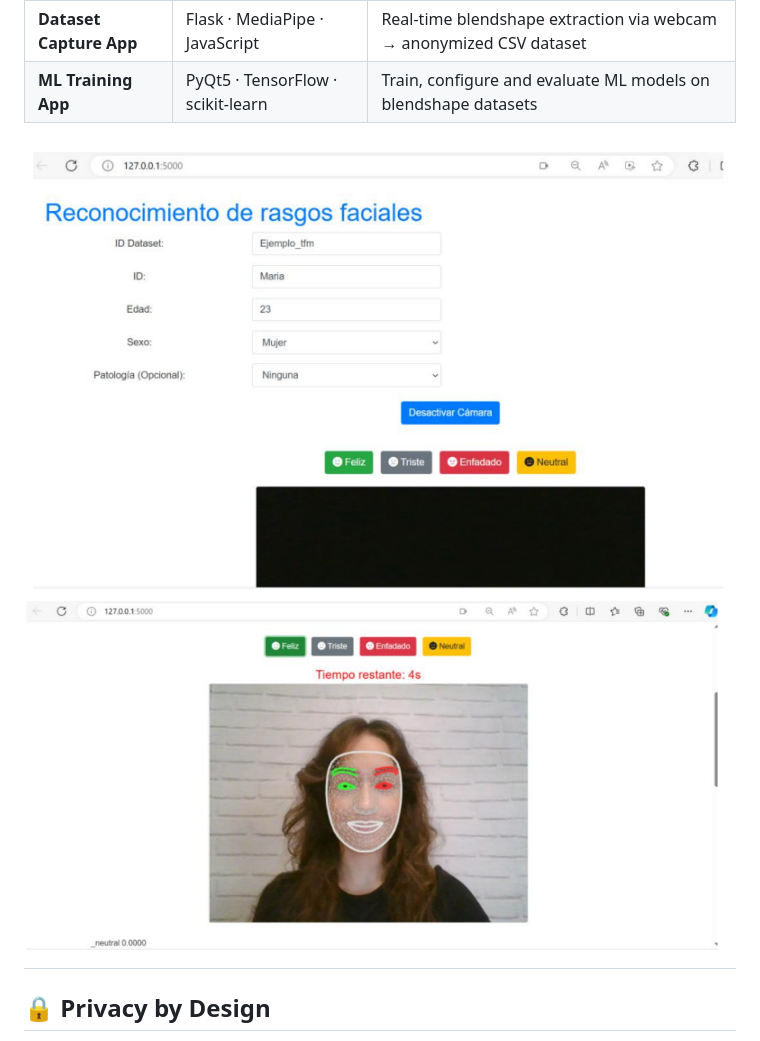
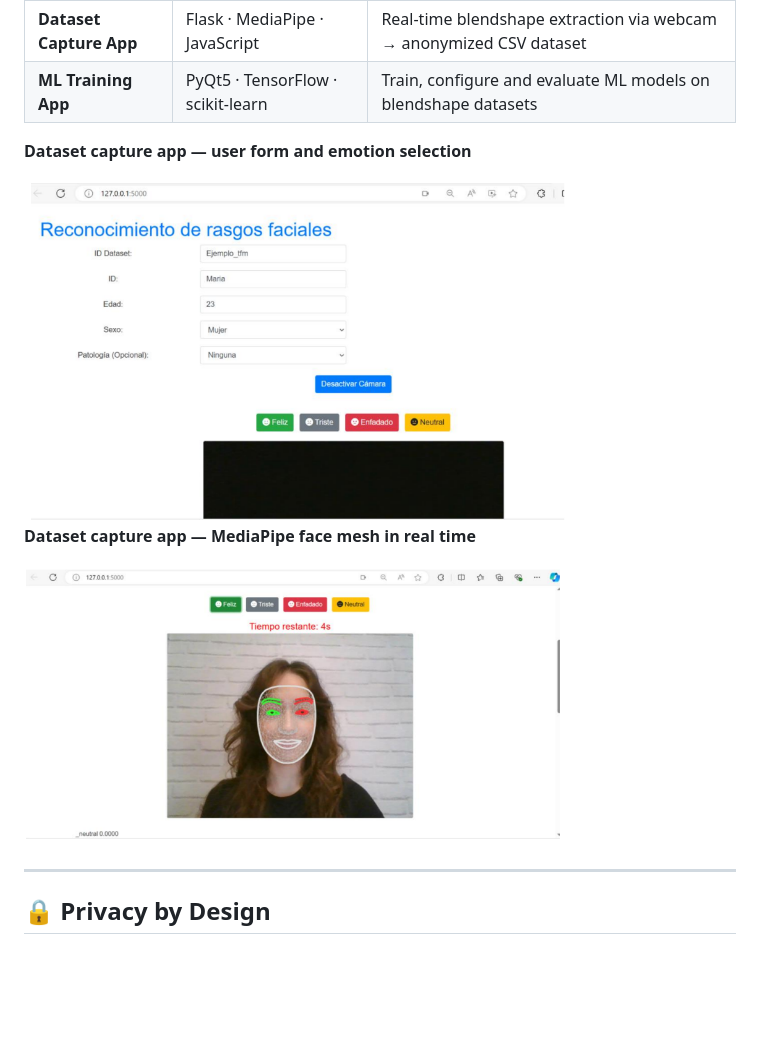
Before and after one commit to mdbelchi/facial-emotion-blendshapes, a Markdown page: README.md, the part around the change. Rendered like a GitHub page; blank space fills up the shorter version.

```diff
--- a/README.md
+++ b/README.md
@@ -15,8 +15,14 @@ The solution consists of two complementary tools:
 | **Dataset Capture App** | Flask · MediaPipe · JavaScript | Real-time blendshape extraction via webcam → anonymized CSV dataset |
 | **ML Training App** | PyQt5 · TensorFlow · scikit-learn | Train, configure and evaluate ML models on blendshape datasets |
 
-![Capture app interface](img/app_formularios_blendshape_img.png)
-![Face mesh detection](img/malla_facial_img.png)
+**Dataset capture app — user form and emotion selection**
+
+<img src="img/app_formularios_blendshape_img.png" width="550"/>
+
+**Dataset capture app — MediaPipe face mesh in real time**
+
+<img src="img/malla_facial_img.png" width="550"/>
+
 ---
 
 ## 🔒 Privacy by Design
```
